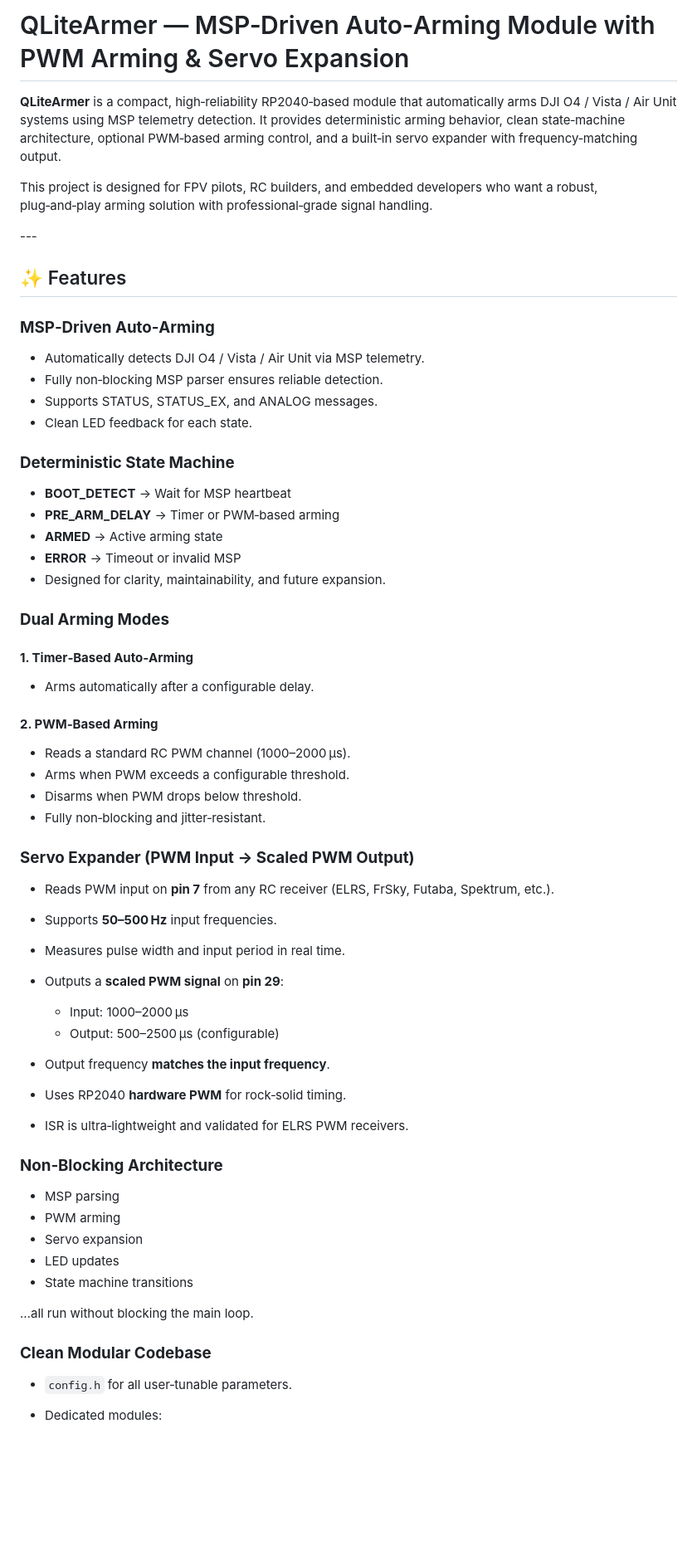
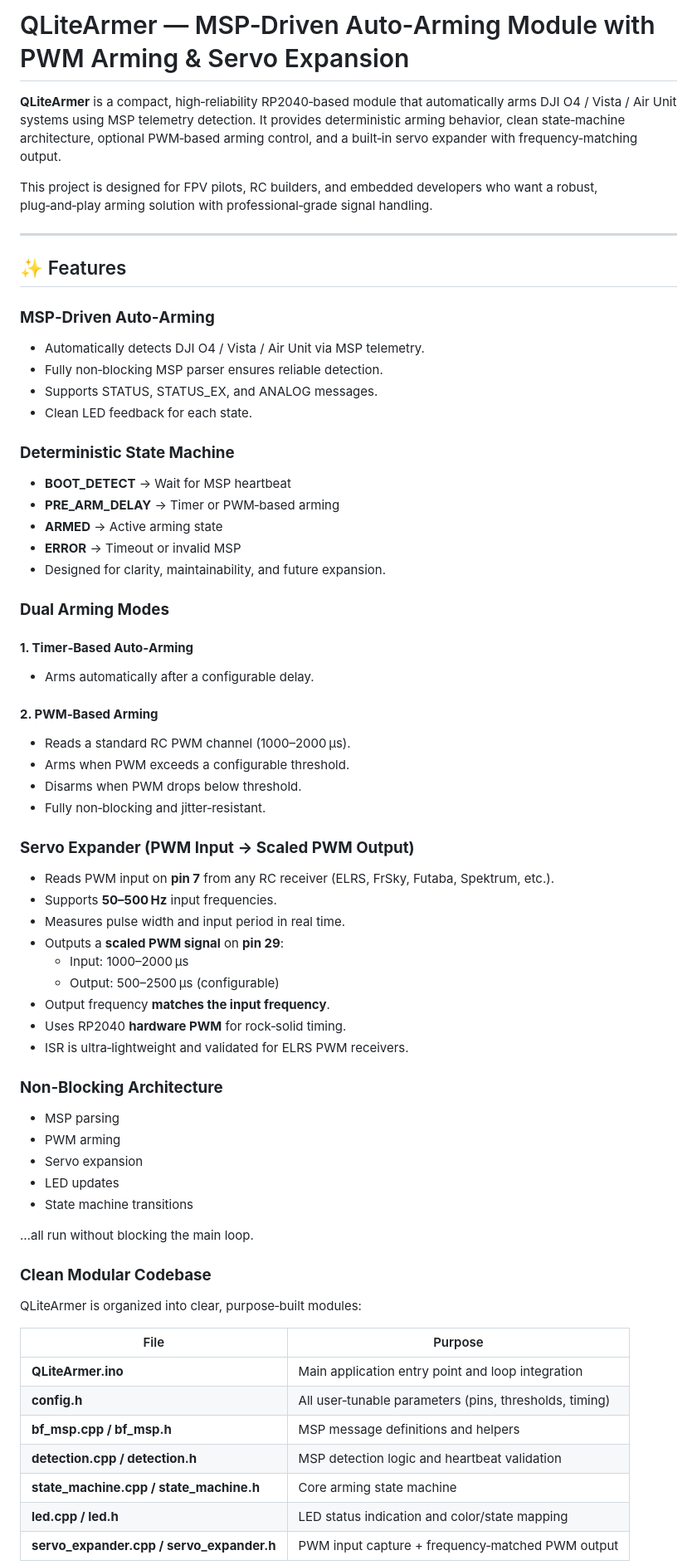
Before and after one commit to Qrome/QLiteArmer, a Markdown page: README.md, the part around one of its changes. Shown at 83% size. Rendered like a GitHub page; blank space fills up the shorter version.

```diff
--- a/README.md
+++ b/README.md
@@ -1,66 +1,66 @@
-# QLiteArmer — MSP‑Driven Auto‑Arming Module with PWM Arming \& Servo Expansion
+# QLiteArmer — MSP‑Driven Auto‑Arming Module with PWM Arming & Servo Expansion
 
 **QLiteArmer** is a compact, high‑reliability RP2040‑based module that automatically arms DJI O4 / Vista / Air Unit systems using MSP telemetry detection. It provides deterministic arming behavior, clean state‑machine architecture, optional PWM‑based arming control, and a built‑in servo expander with frequency‑matching output.
 
 This project is designed for FPV pilots, RC builders, and embedded developers who want a robust, plug‑and‑play arming solution with professional‑grade signal handling.
 
-\---
+---
 
 ## ✨ Features
 
 ### **MSP‑Driven Auto‑Arming**
-
-* Automatically detects DJI O4 / Vista / Air Unit via MSP telemetry.
-* Fully non‑blocking MSP parser ensures reliable detection.
-* Supports STATUS, STATUS\_EX, and ANALOG messages.
-* Clean LED feedback for each state.
+- Automatically detects DJI O4 / Vista / Air Unit via MSP telemetry.
+- Fully non‑blocking MSP parser ensures reliable detection.
+- Supports STATUS, STATUS_EX, and ANALOG messages.
+- Clean LED feedback for each state.
 
 ### **Deterministic State Machine**
-
-* **BOOT\_DETECT** → Wait for MSP heartbeat
-* **PRE\_ARM\_DELAY** → Timer or PWM‑based arming
-* **ARMED** → Active arming state
-* **ERROR** → Timeout or invalid MSP
-* Designed for clarity, maintainability, and future expansion.
+- **BOOT_DETECT** → Wait for MSP heartbeat
+- **PRE_ARM_DELAY** → Timer or PWM‑based arming
+- **ARMED** → Active arming state
+- **ERROR** → Timeout or invalid MSP
+- Designed for clarity, maintainability, and future expansion.
 
 ### **Dual Arming Modes**
-
 #### **1. Timer‑Based Auto‑Arming**
-
-* Arms automatically after a configurable delay.
+- Arms automatically after a configurable delay.
 
 #### **2. PWM‑Based Arming**
-
-* Reads a standard RC PWM channel (1000–2000 µs).
-* Arms when PWM exceeds a configurable threshold.
-* Disarms when PWM drops below threshold.
-* Fully non‑blocking and jitter‑resistant.
+- Reads a standard RC PWM channel (1000–2000 µs).
+- Arms when PWM exceeds a configurable threshold.
+- Disarms when PWM drops below threshold.
+- Fully non‑blocking and jitter‑resistant.
 
 ### **Servo Expander (PWM Input → Scaled PWM Output)**
-
-* Reads PWM input on **pin 7** from any RC receiver (ELRS, FrSky, Futaba, Spektrum, etc.).
-* Supports **50–500 Hz** input frequencies.
-* Measures pulse width and input period in real time.
-* Outputs a **scaled PWM signal** on **pin 29**:
-
-  * Input: 1000–2000 µs
-  * Output: 500–2500 µs (configurable)
-* Output frequency **matches the input frequency**.
-* Uses RP2040 **hardware PWM** for rock‑solid timing.
-* ISR is ultra‑lightweight and validated for ELRS PWM receivers.
+- Reads PWM input on **pin 7** from any RC receiver (ELRS, FrSky, Futaba, Spektrum, etc.).
+- Supports **50–500 Hz** input frequencies.
+- Measures pulse width and input period in real time.
+- Outputs a **scaled PWM signal** on **pin 29**:
+  - Input: 1000–2000 µs
+  - Output: 500–2500 µs (configurable)
+- Output frequency **matches the input frequency**.
+- Uses RP2040 **hardware PWM** for rock‑solid timing.
+- ISR is ultra‑lightweight and validated for ELRS PWM receivers.
 
 ### **Non‑Blocking Architecture**
-
-* MSP parsing
-* PWM arming
-* Servo expansion
-* LED updates
-* State machine transitions
+- MSP parsing
+- PWM arming
+- Servo expansion
+- LED updates
+- State machine transitions
 
 …all run without blocking the main loop.
 
 ### **Clean Modular Codebase**
+QLiteArmer is organized into clear, purpose‑built modules:
 
-* `config.h` for all user‑tunable parameters.
-* Dedicated modules:
+| File | Purpose |
+|------|---------|
+| **QLiteArmer.ino** | Main application entry point and loop integration |
+| **config.h** | All user‑tunable parameters (pins, thresholds, timing) |
+| **bf_msp.cpp / bf_msp.h** | MSP message definitions and helpers |
+| **detection.cpp / detection.h** | MSP detection logic and heartbeat validation |
+| **state_machine.cpp / state_machine.h** | Core arming state machine |
+| **led.cpp / led.h** | LED status indication and color/state mapping |
+| **servo_expander.cpp / servo_expander.h** | PWM input capture + frequency‑matched PWM output |
 
```
Also changed, not shown: other parts of README.md (+44 -50 lines).
